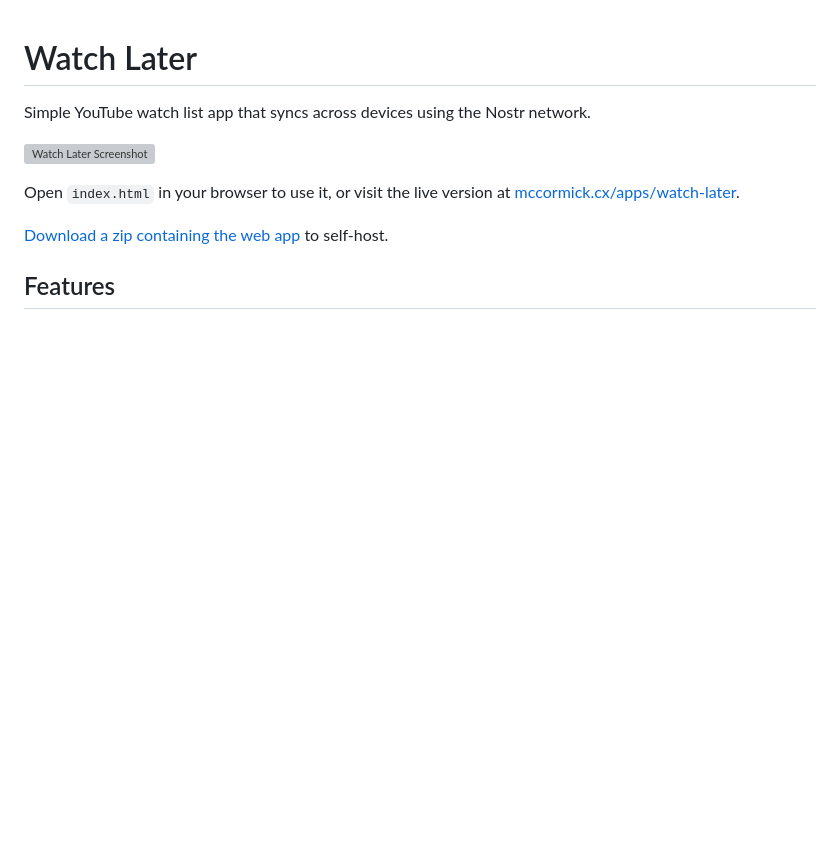
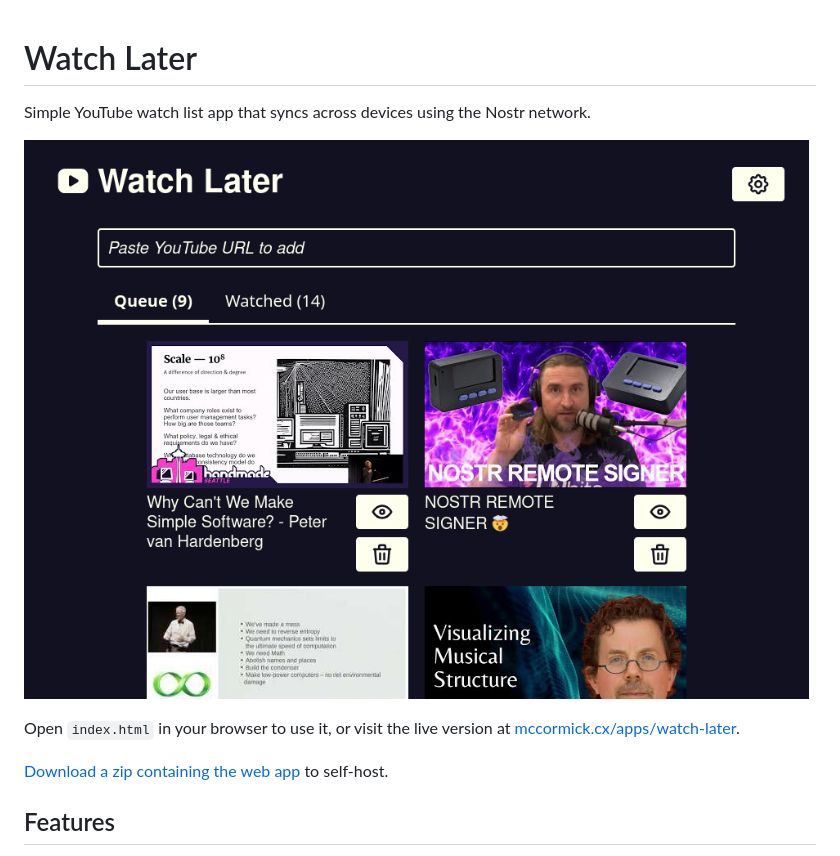
Before and after one commit to chr15m/watch-later, a Markdown page: README.md, the part around the change. Drawn GitHub-style; pictures changed too: doc/screenshot.png; blank space fills up the shorter version; grey boxes are pictures that could not be loaded.

Commit message:
Update screenshot.

```diff
--- a/README.md
+++ b/README.md
@@ -2,7 +2,7 @@
 
 Simple YouTube watch list app that syncs across devices using the Nostr network.
 
-![Watch Later Screenshot](screenshot.png)
+![Watch Later Screenshot](doc/screenshot.png)
 
 Open `index.html` in your browser to use it, or visit the live version at [mccormick.cx/apps/watch-later](https://mccormick.cx/apps/watch-later).
 
```
